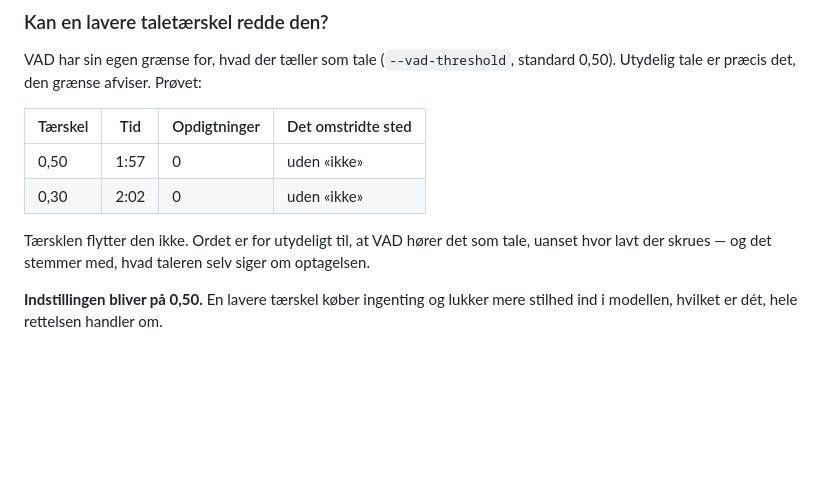
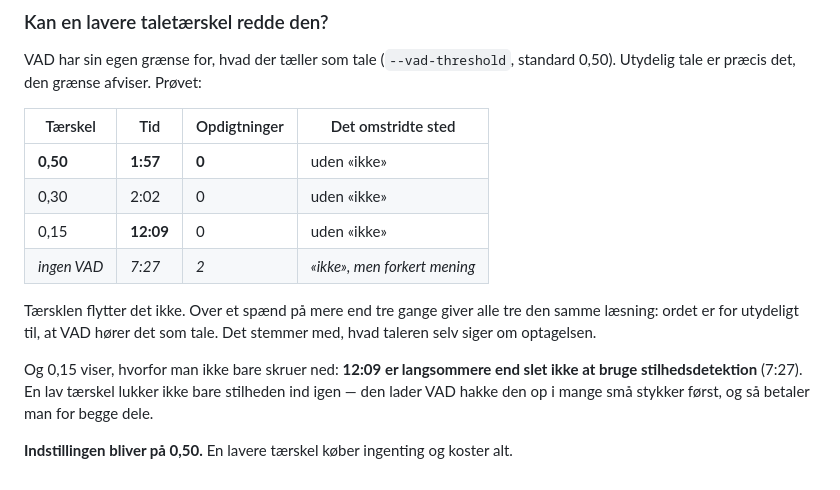
Before and after one commit to ostergaardjorgen/NoteApp, a Markdown page: doc/maaling-stilhed.md, the part around the change. Drawn GitHub-style; blank space fills up the shorter version.

Commit message:
maaling: taerskel 0,15 koert faerdig - langsommere end slet ingen stilhedsdetektion
Sidste maalepunkt i spaendet. Tre taerskler over et spaend paa mere end tre
gange giver ALLE den samme laesning af det omstridte sted, saa ordet er for
utydeligt til, at VAD hoerer det som tale. Det stemmer med, hvad taleren selv
siger om optagelsen.

  0,50        1:57    0 opdigtninger
  0,30        2:02    0
  0,15       12:09    0
  ingen VAD   7:27    2

0,15 er det interessante tal: LANGSOMMERE END SLET IKKE AT BRUGE VAD. En lav
taerskel lukker ikke bare stilheden ind igen - den lader foerst VAD hakke den
op i mange smaa stykker, og saa betales der for begge dele.

Kun dokumentation. Ingen kodeaendring, ingen ny udgivelse.

Co-Authored-By: Claude Opus 5 <noreply@anthropic.com>

```diff
--- a/doc/maaling-stilhed.md
+++ b/doc/maaling-stilhed.md
@@ -104,12 +104,19 @@ standard 0,50). Utydelig tale er præcis det, den grænse afviser. Prøvet:
 
 | Tærskel | Tid | Opdigtninger | Det omstridte sted |
 |---|---|---|---|
-| 0,50 | 1:57 | 0 | uden «ikke» |
+| **0,50** | **1:57** | **0** | uden «ikke» |
 | 0,30 | 2:02 | 0 | uden «ikke» |
+| 0,15 | **12:09** | 0 | uden «ikke» |
+| *ingen VAD* | *7:27* | *2* | *«ikke», men forkert mening* |
 
-Tærsklen flytter den ikke. Ordet er for utydeligt til, at VAD hører det som
-tale, uanset hvor lavt der skrues — og det stemmer med, hvad taleren selv
-siger om optagelsen.
+Tærsklen flytter det ikke. Over et spænd på mere end tre gange giver alle tre
+den samme læsning: ordet er for utydeligt til, at VAD hører det som tale. Det
+stemmer med, hvad taleren selv siger om optagelsen.
 
-**Indstillingen bliver på 0,50.** En lavere tærskel køber ingenting og lukker
-mere stilhed ind i modellen, hvilket er dét, hele rettelsen handler om.
+Og 0,15 viser, hvorfor man ikke bare skruer ned: **12:09 er langsommere end
+slet ikke at bruge stilhedsdetektion** (7:27). En lav tærskel lukker ikke bare
+stilheden ind igen — den lader VAD hakke den op i mange små stykker først, og
+så betaler man for begge dele.
+
+**Indstillingen bliver på 0,50.** En lavere tærskel køber ingenting og koster
+alt.
```
